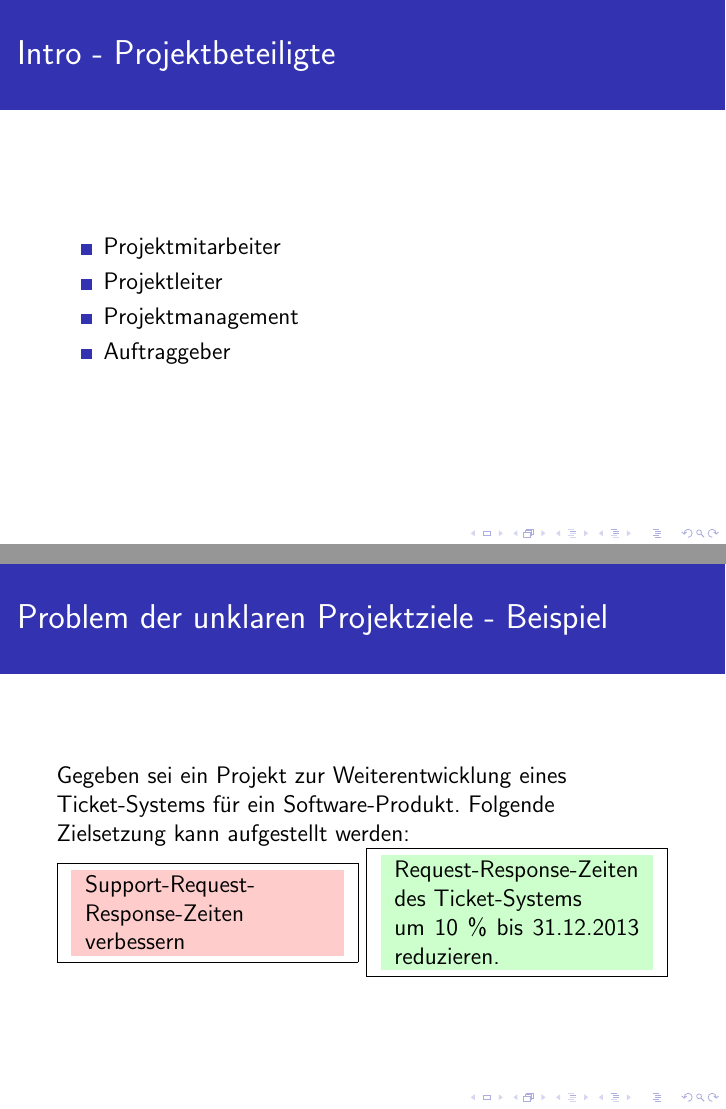
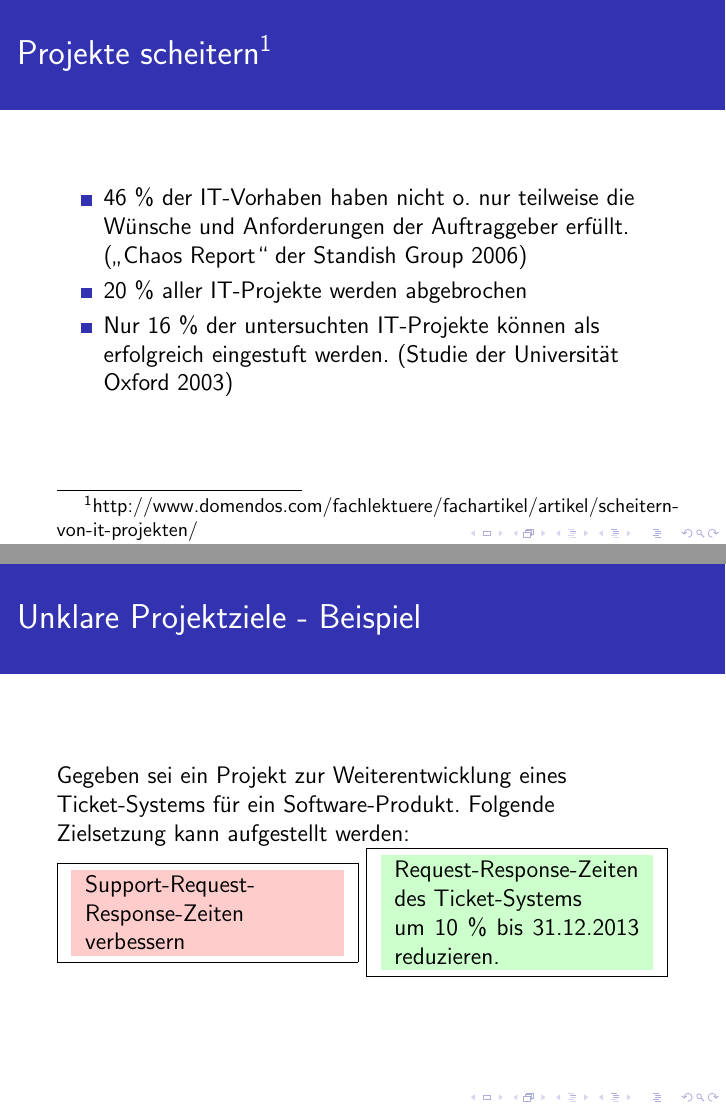
Before and after one commit to olierxleben/projectprobs, LaTeX slides (presentation/presentation.tex): pages 3 and 15 of 38 before the commit and pages 3 and 14 of 37 after it, joined at a grey line. Compiled offline with pdfLaTeX.

Commit message:
Presentation final

```diff
--- a/presentation/presentation.tex
+++ b/presentation/presentation.tex
@@ -42,16 +42,16 @@
 
 	\end{frame}
 
-	\begin{frame}{Intro - Projektbeteiligte}
-
-		\begin{itemize}
-			\item{Projektmitarbeiter}
-			\item{Projektleiter}
-			\item{Projektmanagement}
-			\item{Auftraggeber}
-		\end{itemize}
-
-	\end{frame}
+%	\begin{frame}{Intro - Projektbeteiligte}
+%
+%		\begin{itemize}
+%			\item{Projektmitarbeiter}
+%			\item{Projektleiter}
+%			\item{Projektmanagement}
+%			\item{Auftraggeber}
+%		\end{itemize}
+%
+%	\end{frame}
 
 	\begin{frame}{Projekte scheitern\footnote{http://www.domendos.com/fachlektuere/fachartikel/artikel/scheitern-von-it-projekten/}}
 		\begin{itemize}
@@ -155,7 +155,7 @@
 	\end{frame}
 
 
-	\begin{frame}{Problem der unklaren Projektziele}
+	\begin{frame}{Unklare Projektziele}
 		Unklare Ziele führen zu:
 		\begin{itemize}
 			\item{erhöhten Projektkosten}
@@ -166,7 +166,7 @@
 
 	\end{frame}
 
-	\begin{frame}{Problem der unklaren Projektziele - Beispiel}
+	\begin{frame}{Unklare Projektziele - Beispiel}
 		Gegeben sei ein Projekt zur Weiterentwicklung eines Ticket-Systems für ein Software-Produkt. Folgende Zielsetzung kann aufgestellt werden: \\
 		\framebox{
 			\colorbox{red!20}{
```
Also changed, not shown: presentation/presentation.tex (6 more changed lines).
